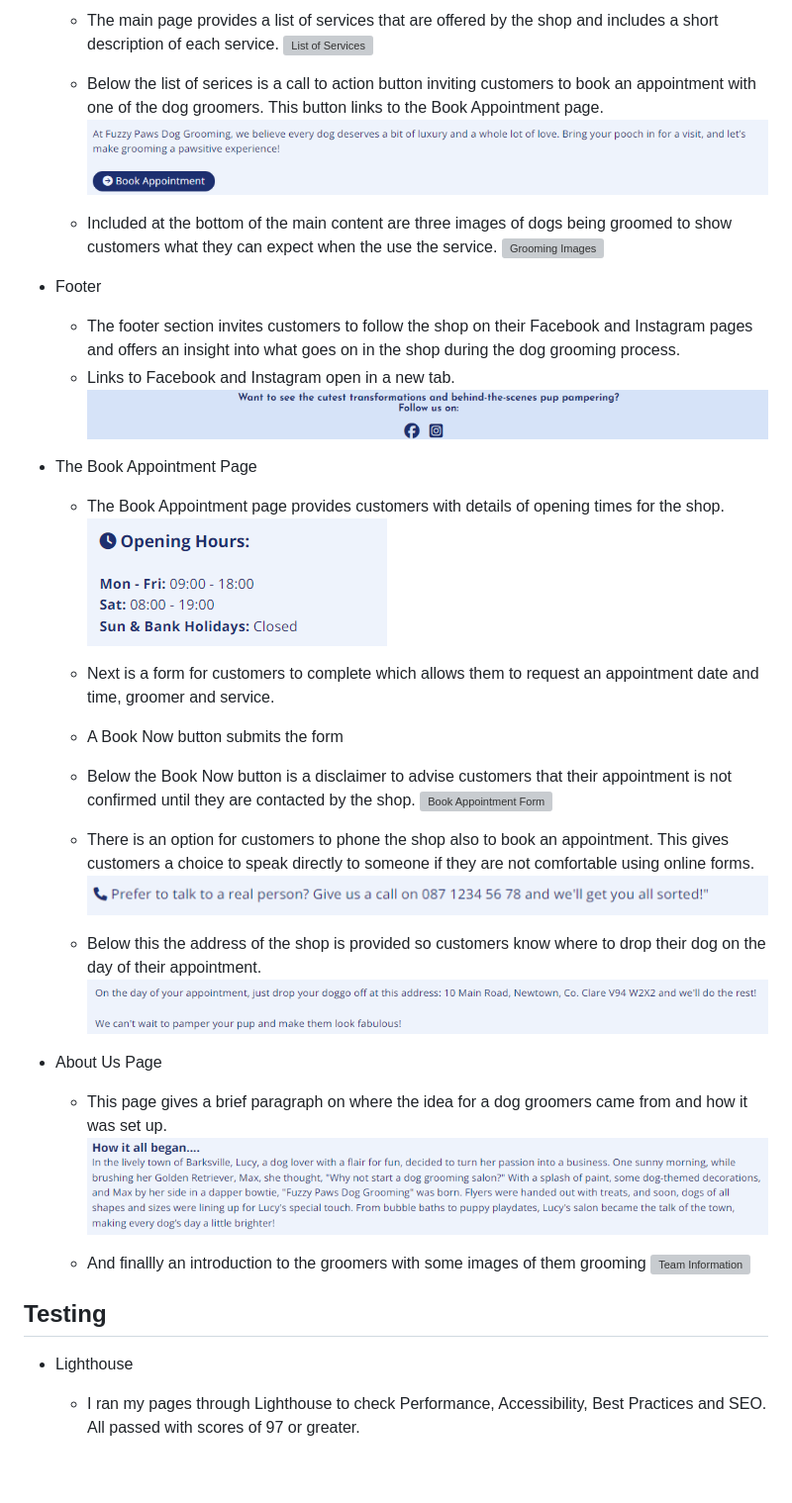
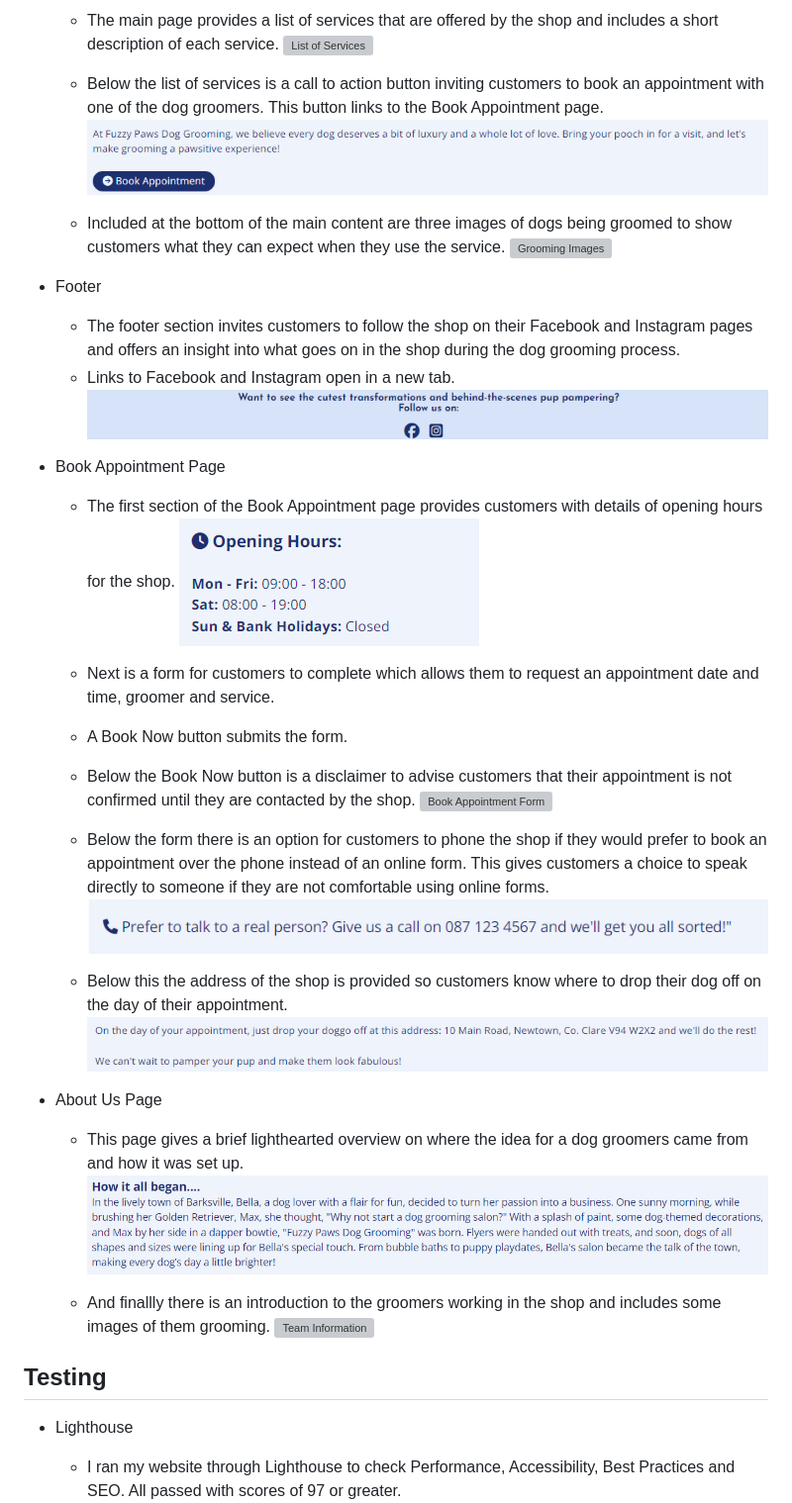
Before and after one commit to catgriffin85/project-portfolio-1-fuzzy-paws, a Markdown page: README.md, the part around the change printed below. Shown: that part at 99% size. Drawn GitHub-style; pictures changed too: assets/images/readme/howItBegan.png, assets/images/readme/phoneOption.png; blank space fills up the shorter version; grey boxes are pictures that could not be loaded.

Commit message:
Fixed typos in README.md file

```diff
--- a/README.md
+++ b/README.md
@@ -24,10 +24,10 @@ The [Fuzzy Paws Dog Grooming](https://catgriffin85.github.io/project-portfolio-1
     * The main page provides a list of services that are offered by the shop and includes a short description of each service.
 ![List of Services](./assets/images/readme/servicesOffered.png)
 
-    * Below the list of serices is a call to action button inviting customers to book an appointment with one of the dog groomers. This button links to the Book Appointment page.
+    * Below the list of services is a call to action button inviting customers to book an appointment with one of the dog groomers. This button links to the Book Appointment page.
 ![Call to Action Button](./assets/images/readme/callToAction.png)
 
-    * Included at the bottom of the main content are three images of dogs being groomed to show customers what they can expect when the use the service.
+    * Included at the bottom of the main content are three images of dogs being groomed to show customers what they can expect when they use the service.
 ![Grooming Images](./assets/images/readme/mainPageImages.png)
 
 * Footer
@@ -36,34 +36,34 @@ The [Fuzzy Paws Dog Grooming](https://catgriffin85.github.io/project-portfolio-1
     * Links to Facebook and Instagram open in a new tab.
 ![Footer](./assets/images/readme/footer.png)
 
-* The Book Appointment Page
+* Book Appointment Page
 
-    * The Book Appointment page provides customers with details of opening times for the shop.
+    * The first section of the Book Appointment page provides customers with details of opening hours for the shop.
 ![Opening Times](./assets/images/readme/openingHours.png)
 
     * Next is a form for customers to complete which allows them to request an appointment date and time, groomer and service.
-    * A Book Now button submits the form
+    * A Book Now button submits the form.
     * Below the Book Now button is a disclaimer to advise customers that their appointment is not confirmed until they are contacted by the shop.
 ![Book Appointment Form](./assets/images/readme/bookAppointment.png)
 
-    * There is an option for customers to phone the shop also to book an appointment. This gives customers a choice to speak directly to someone if they are not comfortable using online forms.
+    * Below the form there is an option for customers to phone the shop if they would prefer to book an appointment over the phone instead of an online form. This gives customers a choice to speak directly to someone if they are not comfortable using online forms.
 ![Phone Option](./assets/images/readme/phoneOption.png)
 
-    * Below this the address of the shop is provided so customers know where to drop their dog on the day of their appointment.
+    * Below this the address of the shop is provided so customers know where to drop their dog off on the day of their appointment.
 ![Address](./assets/images/readme/address.png)
 
 * About Us Page
 
-    * This page gives a brief paragraph on where the idea for a dog groomers came from and how it was set up.
+    * This page gives a brief lighthearted overview on where the idea for a dog groomers came from and how it was set up.
 ![How it Began](./assets/images/readme/howItBegan.png)
 
-    * And finallly an introduction to the groomers with some images of them grooming
+    * And finallly there is an introduction to the groomers working in the shop and includes some images of them grooming.
 ![Team Information](./assets/images/readme/meetTheTeam.png)
 
 ## Testing
 
 * Lighthouse
-    * I ran my pages through Lighthouse to check Performance, Accessibility, Best Practices and SEO. All passed with scores of 97 or greater.
+    * I ran my website through Lighthouse to check Performance, Accessibility, Best Practices and SEO. All passed with scores of 97 or greater.
 ![Lighthouse](./assets/images/readme/lighthouseResults.png)
 
 * Page Links
```
Also changed, not shown: other parts of README.md (+9 -9 lines).
